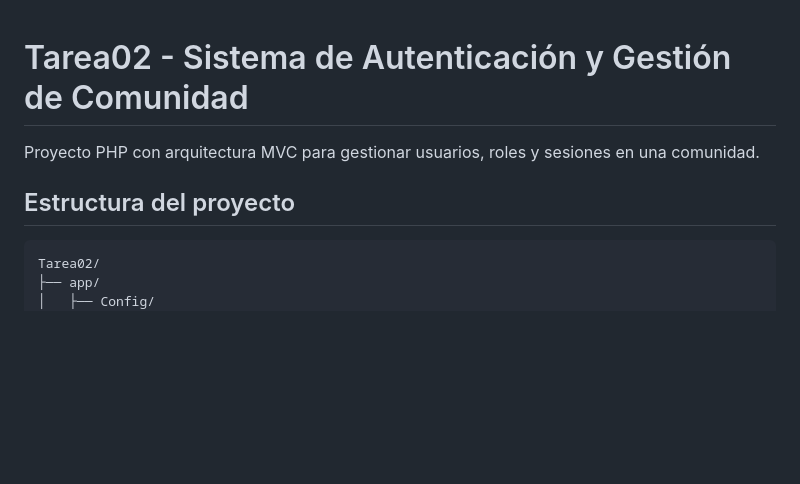
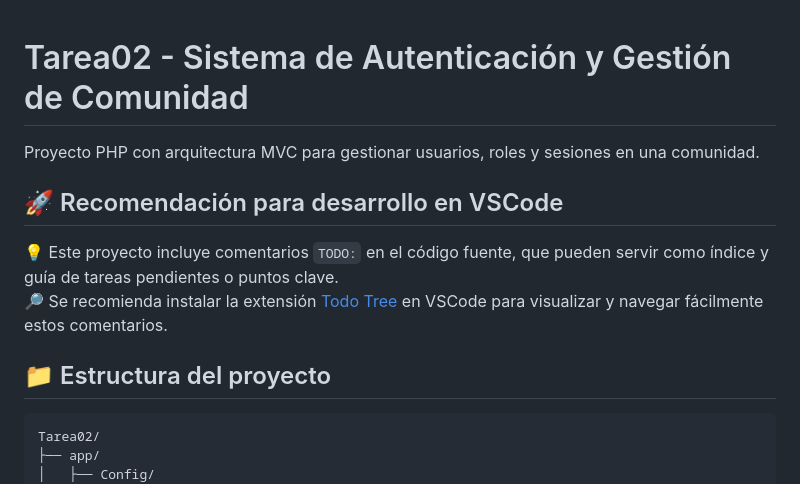
Before and after one commit to IvBanzaga/php-apps, a Markdown page: Tareas/Tarea02/README.md, the part around one of its changes. Rendered like a GitHub page; blank space fills up the shorter version.

Commit message:
readme actualizado

````diff
--- a/Tareas/Tarea02/README.md
+++ b/Tareas/Tarea02/README.md
@@ -1,9 +1,13 @@
-
 # Tarea02 - Sistema de Autenticación y Gestión de Comunidad
 
 Proyecto PHP con arquitectura MVC para gestionar usuarios, roles y sesiones en una comunidad.
 
-## Estructura del proyecto
+## 🚀 Recomendación para desarrollo en VSCode
+
+💡 Este proyecto incluye comentarios `TODO:` en el código fuente, que pueden servir como índice y guía de tareas pendientes o puntos clave.
+🔎 Se recomienda instalar la extensión [Todo Tree](https://marketplace.visualstudio.com/items?itemName=Gruntfuggly.todo-tree) en VSCode para visualizar y navegar fácilmente estos comentarios.
+
+## 📁 Estructura del proyecto
 
 ```
 Tarea02/
````
Also changed, not shown: other parts of Tareas/Tarea02/README.md (+10 -8 lines).
